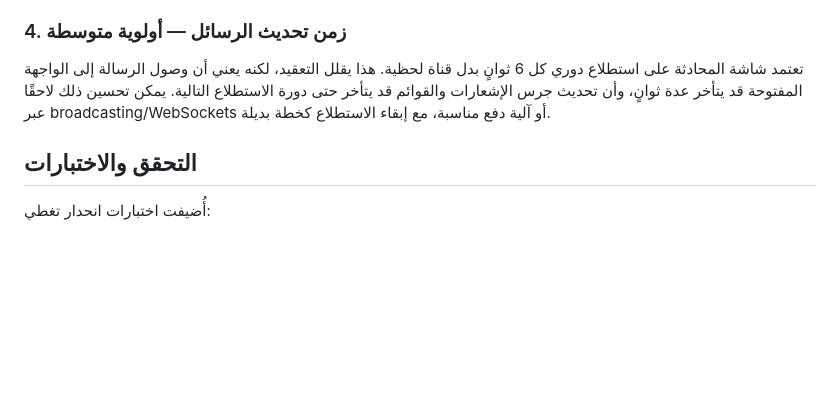
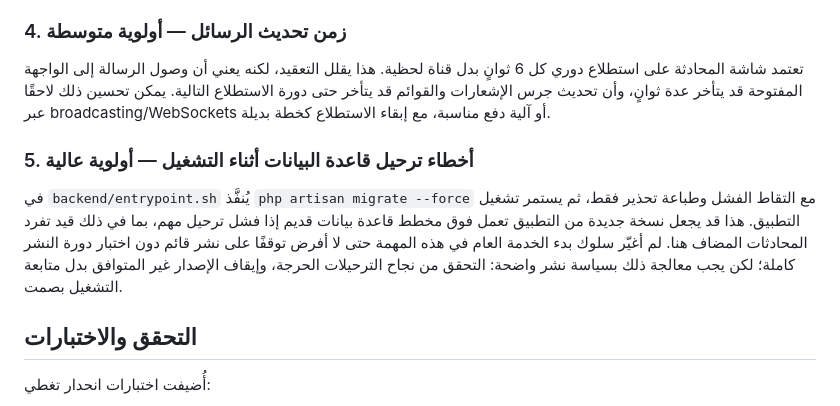
Before and after one commit to aljradi646/wajhatak-app, a Markdown page: documentation/FRONTEND_AUDIT_2026-10-10.md, the part around the change. Rendered like a GitHub page; blank space fills up the shorter version.

Commit message:
Document database migration startup risk

```diff
--- a/documentation/FRONTEND_AUDIT_2026-10-10.md
+++ b/documentation/FRONTEND_AUDIT_2026-10-10.md
@@ -36,6 +36,10 @@ Laravel يعيد الرسائل عبر صفحات من 30 رسالة، بينم
 
 تعتمد شاشة المحادثة على استطلاع دوري كل 6 ثوانٍ بدل قناة لحظية. هذا يقلل التعقيد، لكنه يعني أن وصول الرسالة إلى الواجهة المفتوحة قد يتأخر عدة ثوانٍ، وأن تحديث جرس الإشعارات والقوائم قد يتأخر حتى دورة الاستطلاع التالية. يمكن تحسين ذلك لاحقًا عبر broadcasting/WebSockets أو آلية دفع مناسبة، مع إبقاء الاستطلاع كخطة بديلة.
 
+### 5. أخطاء ترحيل قاعدة البيانات أثناء التشغيل — أولوية عالية
+
+في `backend/entrypoint.sh` يُنفَّذ `php artisan migrate --force` مع التقاط الفشل وطباعة تحذير فقط، ثم يستمر تشغيل التطبيق. هذا قد يجعل نسخة جديدة من التطبيق تعمل فوق مخطط قاعدة بيانات قديم إذا فشل ترحيل مهم، بما في ذلك قيد تفرد المحادثات المضاف هنا. لم أغيّر سلوك بدء الخدمة العام في هذه المهمة حتى لا أفرض توقفًا على نشر قائم دون اختبار دورة النشر كاملة؛ لكن يجب معالجة ذلك بسياسة نشر واضحة: التحقق من نجاح الترحيلات الحرجة، وإيقاف الإصدار غير المتوافق بدل متابعة التشغيل بصمت.
+
 ## التحقق والاختبارات
 
 أُضيفت اختبارات انحدار تغطي:
```
